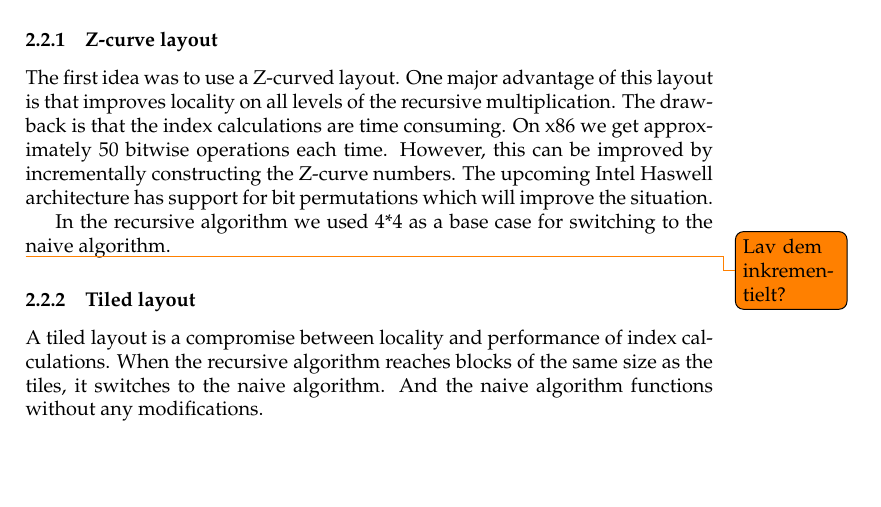
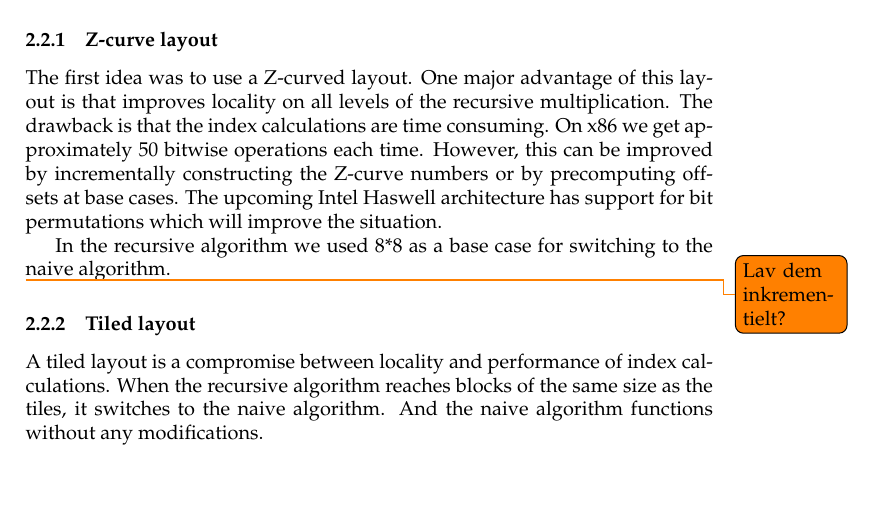
Before and after one commit to kasper0406/AlgEng, a LaTeX document (rapport2/rapport.tex, which reads rapport2/algorithms.tex): part of page 3 of 6, cut so that both start at the same text. Compiled offline with pdfLaTeX.

```diff
--- a/rapport2/algorithms.tex
+++ b/rapport2/algorithms.tex
@@ -26,9 +26,9 @@
 
 \subsubsection{Z-curve layout}
 
-The first idea was to use a Z-curved layout. One major advantage of this layout is that improves locality on all levels of the recursive multiplication. The drawback is that the index calculations are time consuming. On x86 we get approximately 50 bitwise operations each time. However, this can be improved by incrementally constructing the Z-curve numbers. The upcoming Intel Haswell architecture has support for bit permutations which will improve the situation.
+The first idea was to use a Z-curved layout. One major advantage of this layout is that improves locality on all levels of the recursive multiplication. The drawback is that the index calculations are time consuming. On x86 we get approximately 50 bitwise operations each time. However, this can be improved by incrementally constructing the Z-curve numbers or by precomputing offsets at base cases. The upcoming Intel Haswell architecture has support for bit permutations which will improve the situation.
 
-In the recursive algorithm we used 4*4 as a base case for switching to the naive algorithm.
+In the recursive algorithm we used 8*8 as a base case for switching to the naive algorithm.
 
 \todo{Lav dem inkrementielt?}
 
```
Also changed, not shown: 4 other files.
